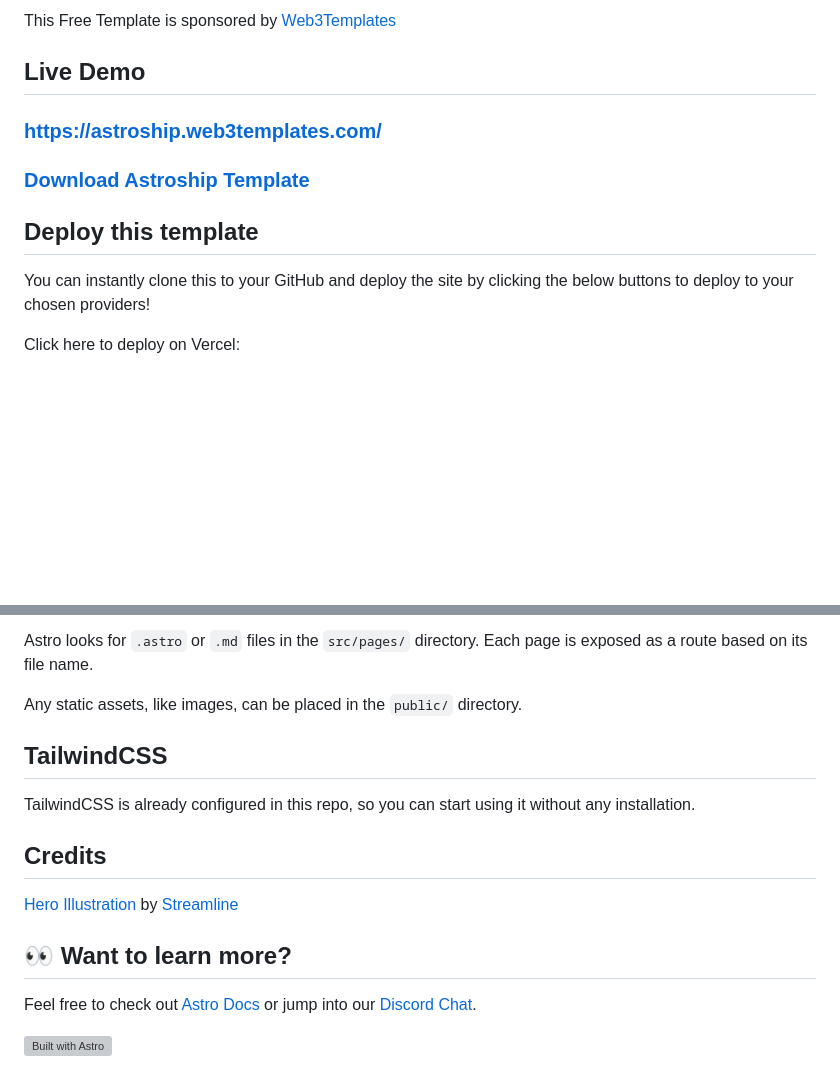
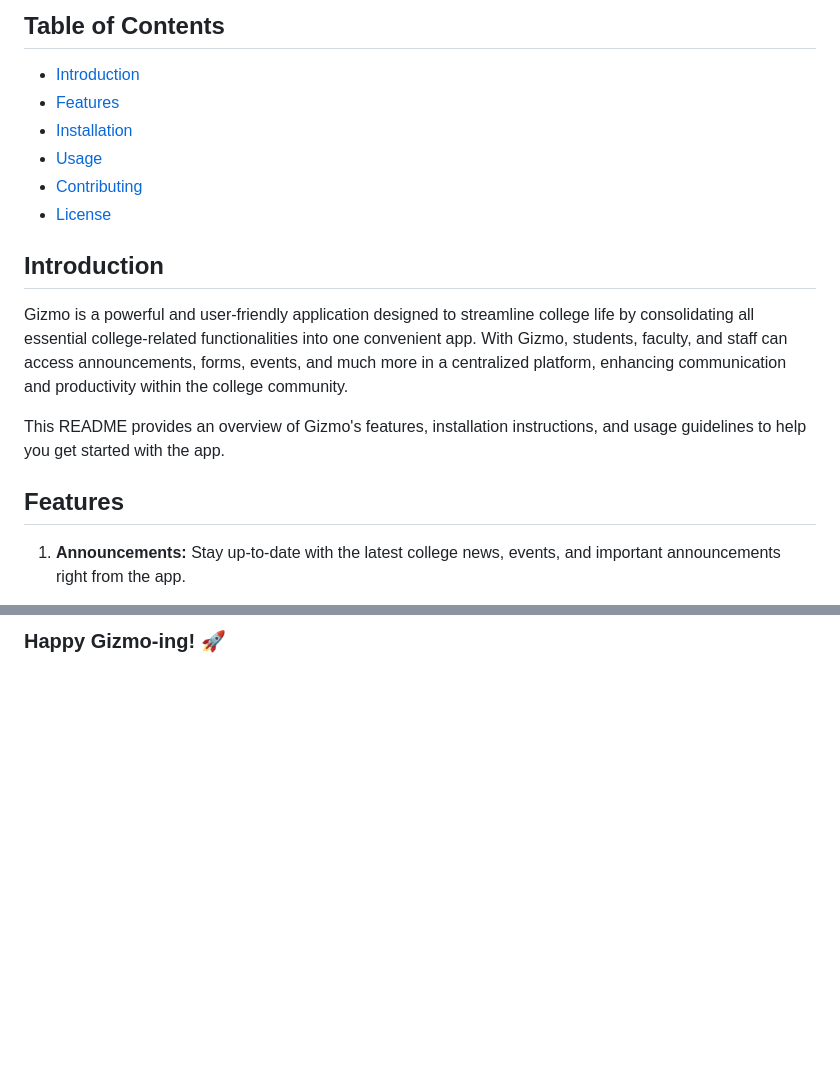
Before and after one commit to saifrahmn/Gizmo, a Markdown page: README.md, 2 parts joined by grey strips. GitHub-like rendering; blank space fills up the shorter version; grey boxes are pictures that could not be loaded.

Commit message:
making the readme.md

```diff
--- a/README.md
+++ b/README.md
@@ -4,15 +4,20 @@ Astroship is a starter template for startups, marketing websites, landing pages
 
-This Free Template is sponsored by [Web3Templates](https://web3templates.com)
+## Table of Contents
 
-## Live Demo
+- [Introduction](#introduction)
+- [Features](#features)
+- [Installation](#installation)
+- [Usage](#usage)
+- [Contributing](#contributing)
+- [License](#license)
 
-### [https://astroship.web3templates.com/](https://astroship.web3templates.com/)
+## Introduction
 
-### [Download Astroship Template](https://web3templates.com/templates/astroship-starter-website-template-for-astro)
+Gizmo is a powerful and user-friendly application designed to streamline college life by consolidating all essential college-related functionalities into one convenient app. With Gizmo, students, faculty, and staff can access announcements, forms, events, and much more in a centralized platform, enhancing communication and productivity within the college community.
 
-## Deploy this template
+This README provides an overview of Gizmo's features, installation instructions, and usage guidelines to help you get started with the app.
 
-You can instantly clone this to your GitHub and deploy the site by clicking the below buttons to deploy to your chosen providers!
+## Features
 
-Click here to deploy on Vercel:
+1. **Announcements:** Stay up-to-date with the latest college news, events, and important announcements right from the app.
 
@@ -111,17 +101 @@ Inside of your Astro project, you'll see the following folders and files:
-Astro looks for `.astro` or `.md` files in the `src/pages/` directory. Each page is exposed as a route based on its file name.
-
-Any static assets, like images, can be placed in the `public/` directory.
-
-## TailwindCSS
-
-TailwindCSS is already configured in this repo, so you can start using it without any installation.
-
-## Credits
-
-[Hero Illustration](https://www.figma.com/community/file/1108400791662599811) by [Streamline](https://www.streamlinehq.com/)
-
-## 👀 Want to learn more?
-
-Feel free to check out [Astro Docs](https://docs.astro.build) or jump into our [Discord Chat](https://web3templates.com/discord).
-
-[![Built with Astro](https://astro.badg.es/v1/built-with-astro.svg)](https://astro.build)
+### Happy Gizmo-ing! 🚀
```
Also changed, not shown: other parts of README.md (+49 -64 lines).
